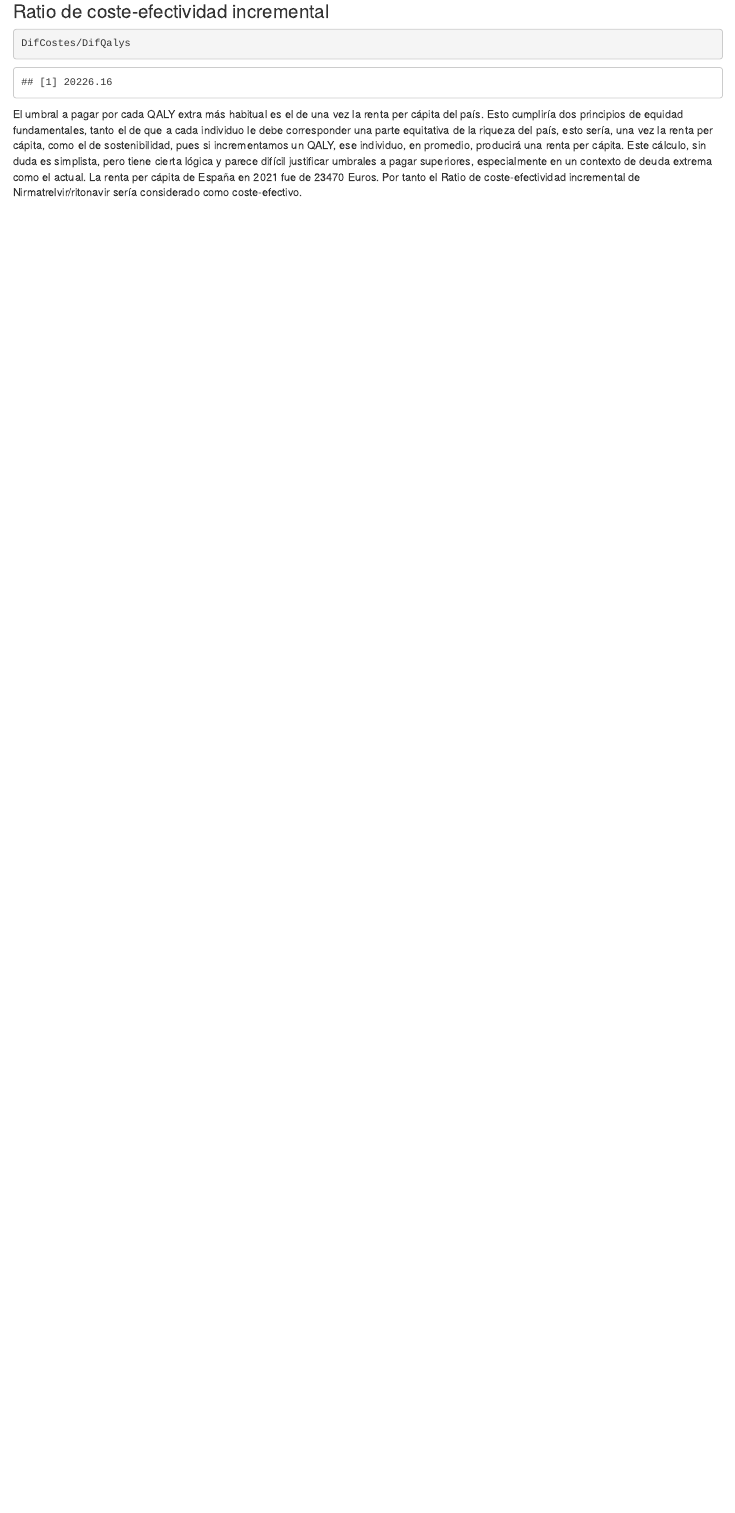
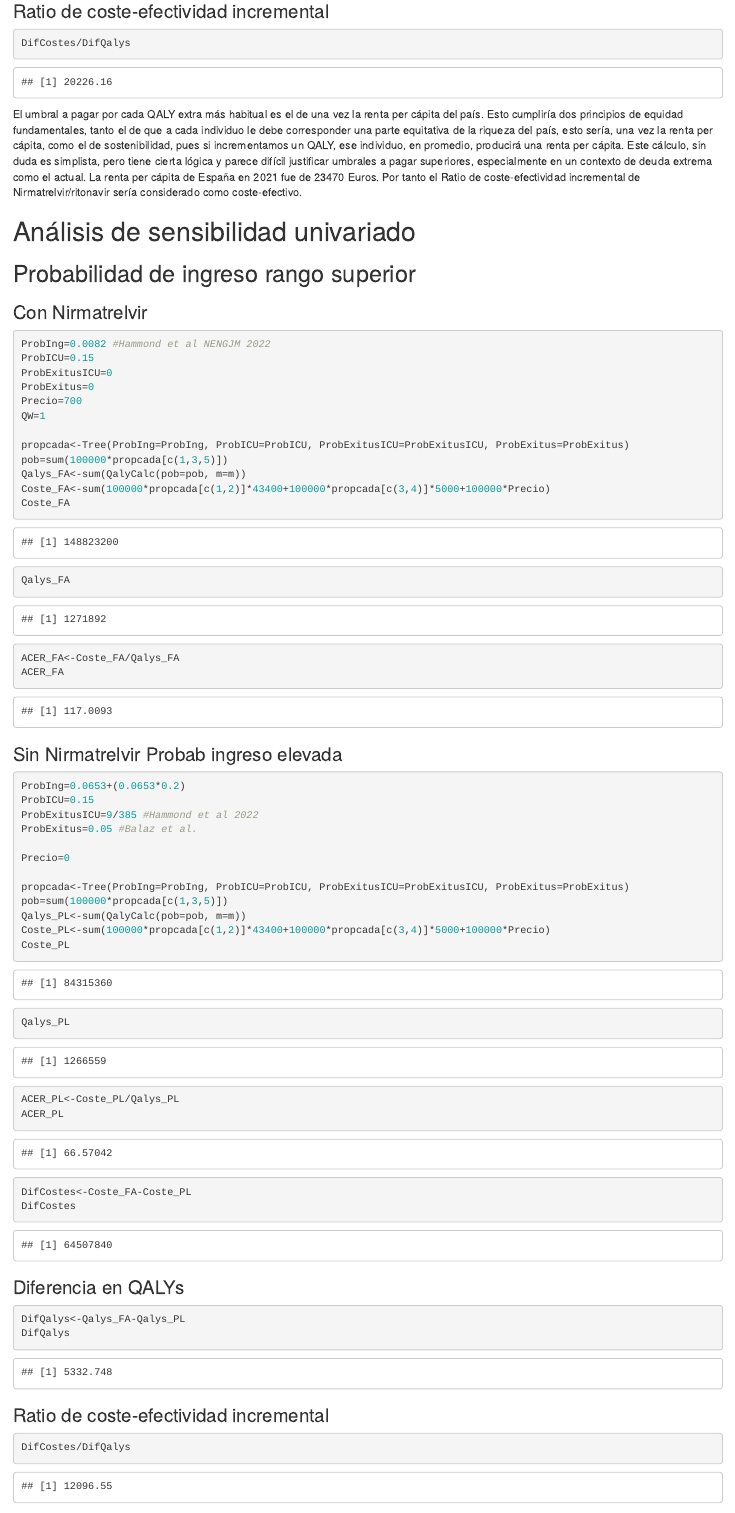
Before and after one commit to pwjpwj/COVID-CEA, an R Markdown document (CEA_COVID_Nirmatrelvir.Rmd): the page in a window 1100 px wide, from 3090 px down. Rendered offline with R 4.5, knitr and Pandoc, with nearby package versions.

Commit message:
Iniciado OWSA

````diff
--- a/CEA_COVID_Nirmatrelvir.Rmd
+++ b/CEA_COVID_Nirmatrelvir.Rmd
@@ -113,3 +113,56 @@
 ```
 El umbral a pagar por cada QALY extra más habitual es el de una vez la renta per cápita del país. Esto cumpliría dos principios de equidad fundamentales, tanto el de que a cada individuo le debe corresponder una parte equitativa de la riqueza del país, esto sería, una vez la renta per cápita, como el de sostenibilidad, pues si incrementamos un QALY, ese individuo, en promedio, producirá una renta per cápita. Este cálculo, sin duda es simplista, pero tiene cierta lógica y parece difícil justificar umbrales a pagar superiores, especialmente en un contexto de deuda extrema como el actual.
 La renta per cápita de España en 2021 fue de 23470 Euros. Por tanto el Ratio de coste-efectividad incremental de Nirmatrelvir/ritonavir sería considerado como coste-efectivo.
+
+# Análisis de sensibilidad univariado
+## Probabilidad de ingreso rango superior
+### Con Nirmatrelvir
+```{r}
+ProbIng=0.0082 #Hammond et al NENGJM 2022
+ProbICU=0.15
+ProbExitusICU=0
+ProbExitus=0
+Precio=700
+QW=1
+
+propcada<-Tree(ProbIng=ProbIng, ProbICU=ProbICU, ProbExitusICU=ProbExitusICU, ProbExitus=ProbExitus)
+pob=sum(100000*propcada[c(1,3,5)])
+Qalys_FA<-sum(QalyCalc(pob=pob, m=m))
+Coste_FA<-sum(100000*propcada[c(1,2)]*43400+100000*propcada[c(3,4)]*5000+100000*Precio)
+Coste_FA
+Qalys_FA
+
+ACER_FA<-Coste_FA/Qalys_FA
+ACER_FA
+```
+### Sin Nirmatrelvir Probab ingreso elevada
+```{r}
+ProbIng=0.0653+(0.0653*0.2)
+ProbICU=0.15
+ProbExitusICU=9/385 #Hammond et al 2022
+ProbExitus=0.05 #Balaz et al.
+
+Precio=0
+
+propcada<-Tree(ProbIng=ProbIng, ProbICU=ProbICU, ProbExitusICU=ProbExitusICU, ProbExitus=ProbExitus)
+pob=sum(100000*propcada[c(1,3,5)])
+Qalys_PL<-sum(QalyCalc(pob=pob, m=m))
+Coste_PL<-sum(100000*propcada[c(1,2)]*43400+100000*propcada[c(3,4)]*5000+100000*Precio)
+Coste_PL
+Qalys_PL
+
+ACER_PL<-Coste_PL/Qalys_PL
+ACER_PL
+```
+```{r}
+DifCostes<-Coste_FA-Coste_PL
+DifCostes
+```
+### Diferencia en QALYs
+```{r}
+DifQalys<-Qalys_FA-Qalys_PL
+DifQalys
+```
+### Ratio de coste-efectividad incremental
+```{r}
+DifCostes/DifQalys
````
Also changed, not shown: CEA_COVID_Nirmatrelvir.Rmd (21 more changed lines).
